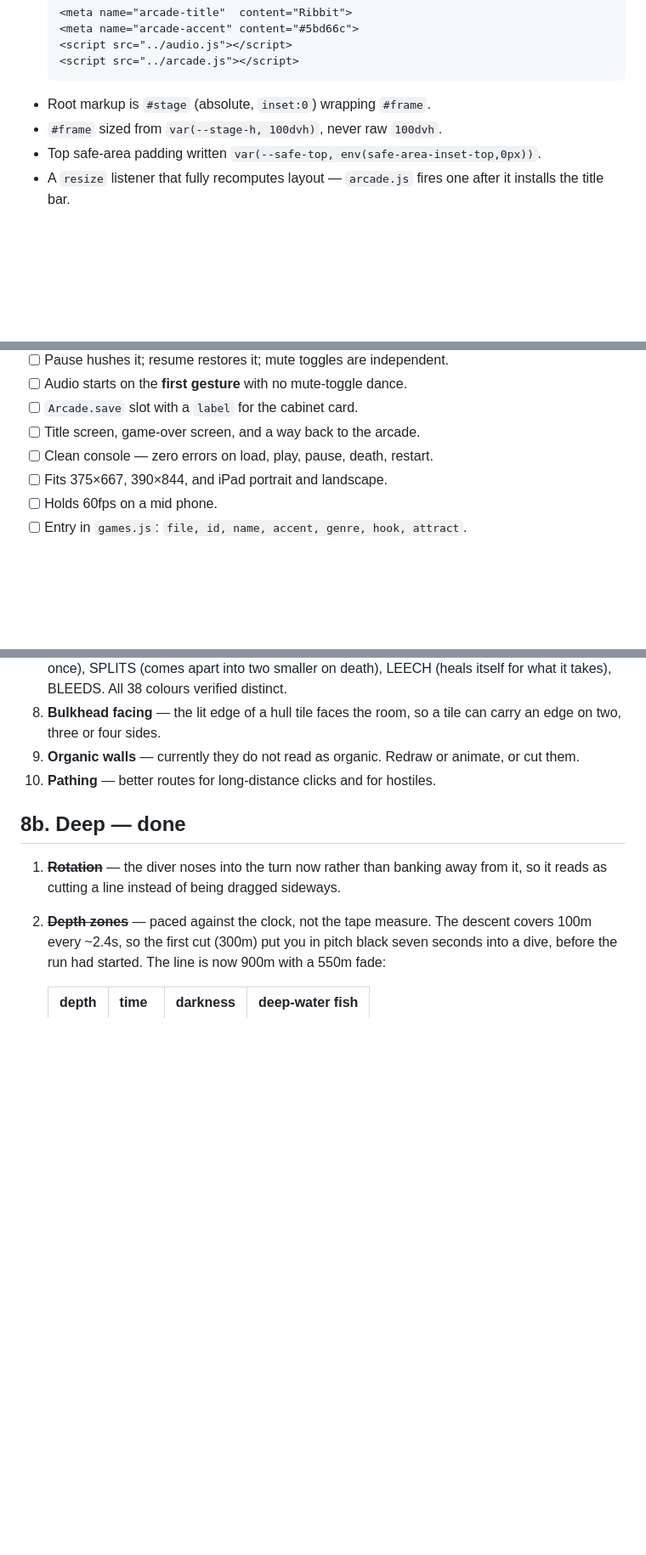
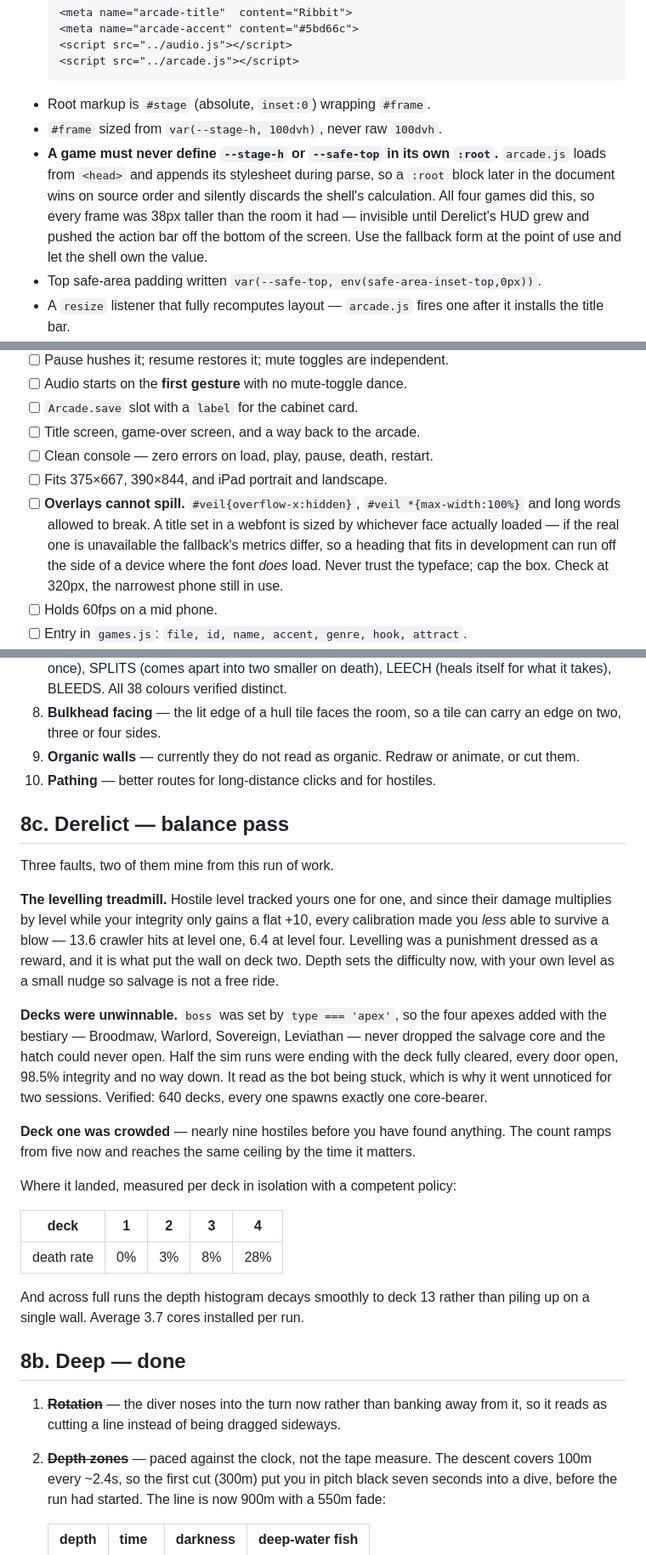
Before and after one commit to EffigyMedia/tiny_arcade, a Markdown page: DESIGN.md, 3 parts joined by grey strips. Shown at 85% size. Rendered like a GitHub page; blank space fills up the shorter version.

````diff
--- a/DESIGN.md
+++ b/DESIGN.md
@@ -43,6 +43,13 @@ game a drop-in rather than a project.
   ```
 - Root markup is `#stage` (absolute, `inset:0`) wrapping `#frame`.
 - `#frame` sized from `var(--stage-h, 100dvh)`, never raw `100dvh`.
+- **A game must never define `--stage-h` or `--safe-top` in its own `:root`.**
+  `arcade.js` loads from `<head>` and appends its stylesheet during parse, so a
+  `:root` block later in the document wins on source order and silently
+  discards the shell's calculation. All four games did this, so every frame was
+  38px taller than the room it had — invisible until Derelict's HUD grew and
+  pushed the action bar off the bottom of the screen. Use the fallback form at
+  the point of use and let the shell own the value.
 - Top safe-area padding written `var(--safe-top, env(safe-area-inset-top,0px))`.
 - A `resize` listener that fully recomputes layout — `arcade.js` fires one after
   it installs the title bar.
@@ -64,6 +71,12 @@ A game is not shipped until all of these are true.
 - [ ] Title screen, game-over screen, and a way back to the arcade.
 - [ ] Clean console — zero errors on load, play, pause, death, restart.
 - [ ] Fits 375×667, 390×844, and iPad portrait and landscape.
+- [ ] **Overlays cannot spill.** `#veil{overflow-x:hidden}`, `#veil *{max-width:100%}`
+      and long words allowed to break. A title set in a webfont is sized by
+      whichever face actually loaded — if the real one is unavailable the
+      fallback's metrics differ, so a heading that fits in development can run
+      off the side of a device where the font *does* load. Never trust the
+      typeface; cap the box. Check at 320px, the narrowest phone still in use.
 - [ ] Holds 60fps on a mid phone.
 - [ ] Entry in `games.js`: `file, id, name, accent, genre, hook, attract`.
 - [ ] **The hook reads like cabinet glass, not a store listing.** Concrete, one
@@ -1396,6 +1409,37 @@ Scaled by deck tier: `ATK`, `DEF` and damage dice all step up every third deck.
    or cut them.
 10. **Pathing** — better routes for long-distance clicks and for hostiles.
 
+## 8c. Derelict — balance pass
+
+Three faults, two of them mine from this run of work.
+
+**The levelling treadmill.** Hostile level tracked yours one for one, and since
+their damage multiplies by level while your integrity only gains a flat +10,
+every calibration made you *less* able to survive a blow — 13.6 crawler hits at
+level one, 6.4 at level four. Levelling was a punishment dressed as a reward,
+and it is what put the wall on deck two. Depth sets the difficulty now, with
+your own level as a small nudge so salvage is not a free ride.
+
+**Decks were unwinnable.** `boss` was set by `type === 'apex'`, so the four
+apexes added with the bestiary — Broodmaw, Warlord, Sovereign, Leviathan — never
+dropped the salvage core and the hatch could never open. Half the sim runs were
+ending with the deck fully cleared, every door open, 98.5% integrity and no way
+down. It read as the bot being stuck, which is why it went unnoticed for two
+sessions. Verified: 640 decks, every one spawns exactly one core-bearer.
+
+**Deck one was crowded** — nearly nine hostiles before you have found anything.
+The count ramps from five now and reaches the same ceiling by the time it
+matters.
+
+Where it landed, measured per deck in isolation with a competent policy:
+
+| deck | 1 | 2 | 3 | 4 |
+|---|---|---|---|---|
+| death rate | 0% | 3% | 8% | 28% |
+
+And across full runs the depth histogram decays smoothly to deck 13 rather than
+piling up on a single wall. Average 3.7 cores installed per run.
+
 ## 8b. Deep — done
 
 1. ~~**Rotation**~~ — the diver noses into the turn now rather than banking away
````
